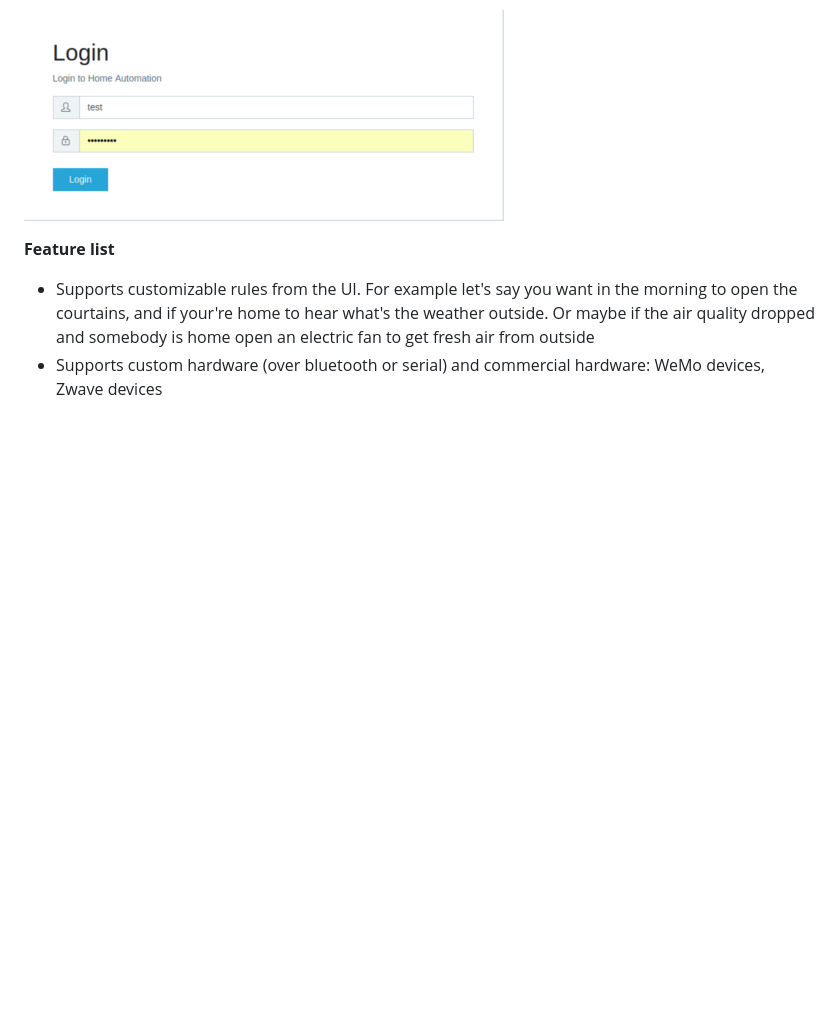
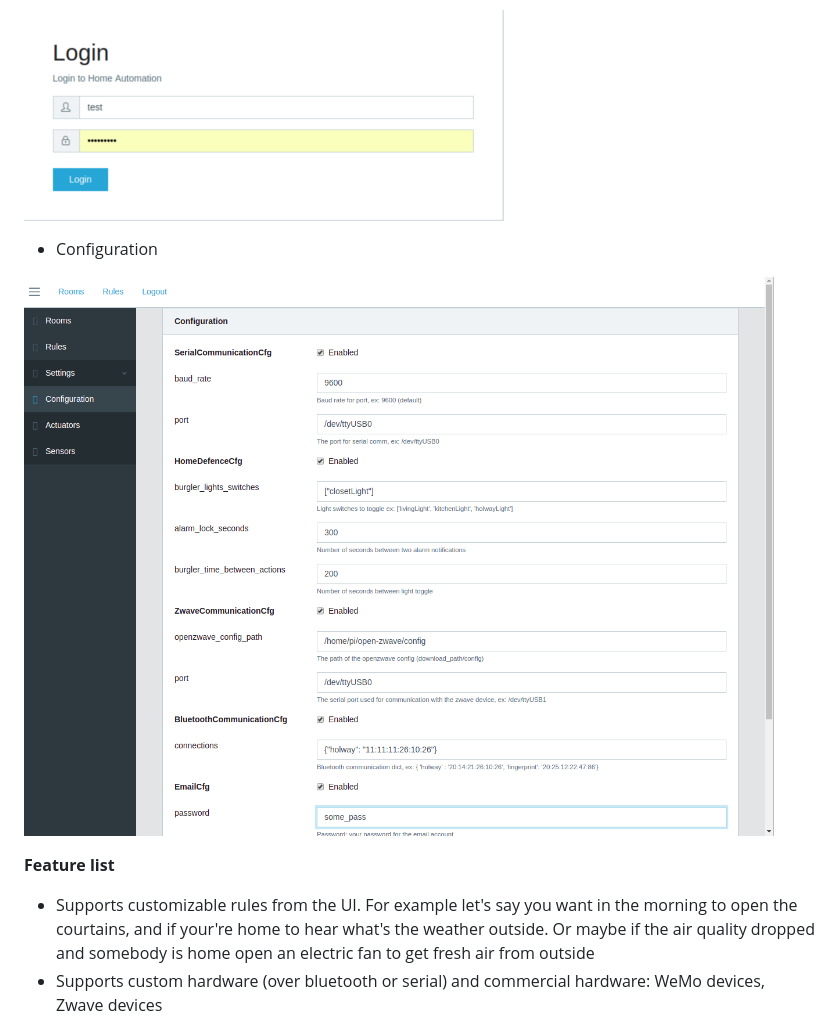
Before and after one commit to danionescu0/home-automation, a Markdown page: README.md, the part around the change. Rendered like a GitHub page; pictures changed too: screenshots/onepageapp/configuration.png (added); blank space fills up the shorter version.

Commit message:
finished ui for configuration page, finished backend also

```diff
--- a/README.md
+++ b/README.md
@@ -37,6 +37,10 @@ IOT devices and other electronics.
  * Login
 
 ![ifttt.png](https://github.com/danionescu0/home-automation/blob/master/screenshots/onepageapp/login.png)
+
+ * Configuration
+
+![ifttt.png](https://github.com/danionescu0/home-automation/blob/master/screenshots/onepageapp/configuration.png)
 
 
 
```
Also changed, not shown: python-server/readme.md (+1 -1 lines), 7 other files.
